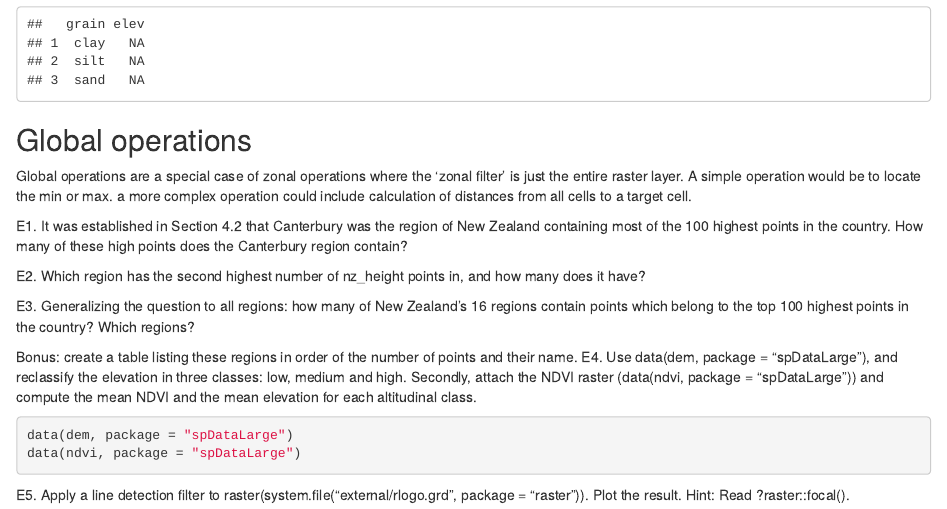
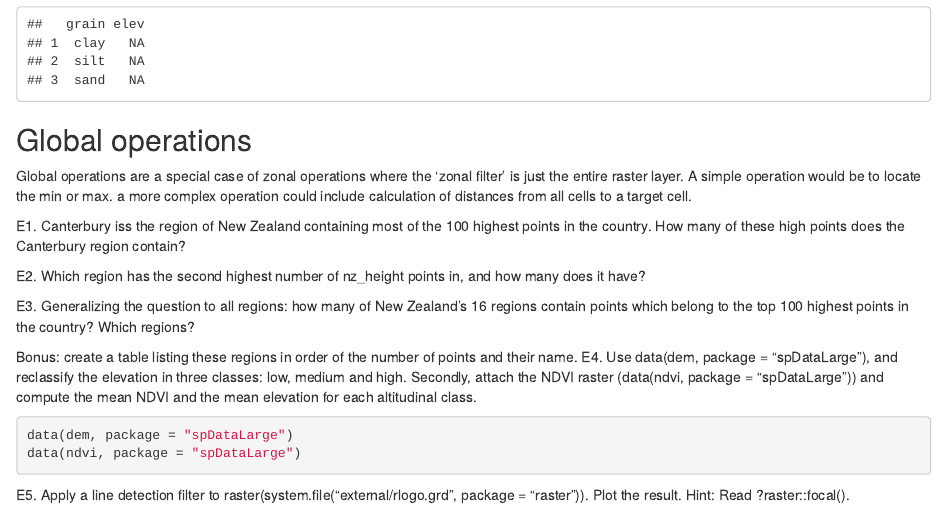
Before and after one commit to dcsuh/mappingInR, an R Markdown document (section_C.Rmd): the page in a window 1100 px wide, from 11870 px down. The pictures show the output file section_C.html that the author committed with the source, opened offline.

Commit message:
update text

````diff
--- a/section_C.Rmd
+++ b/section_C.Rmd
@@ -308,7 +308,7 @@ Global operations are a special case of zonal operations where the 'zonal filter
 
 
 
-E1. It was established in Section 4.2 that Canterbury was the region of New Zealand containing most of the 100 highest points in the country. How many of these high points does the Canterbury region contain?
+E1. Canterbury iss the region of New Zealand containing most of the 100 highest points in the country. How many of these high points does the Canterbury region contain?
 
 ```{r}
 
````
Also changed, not shown: section_C.html.
